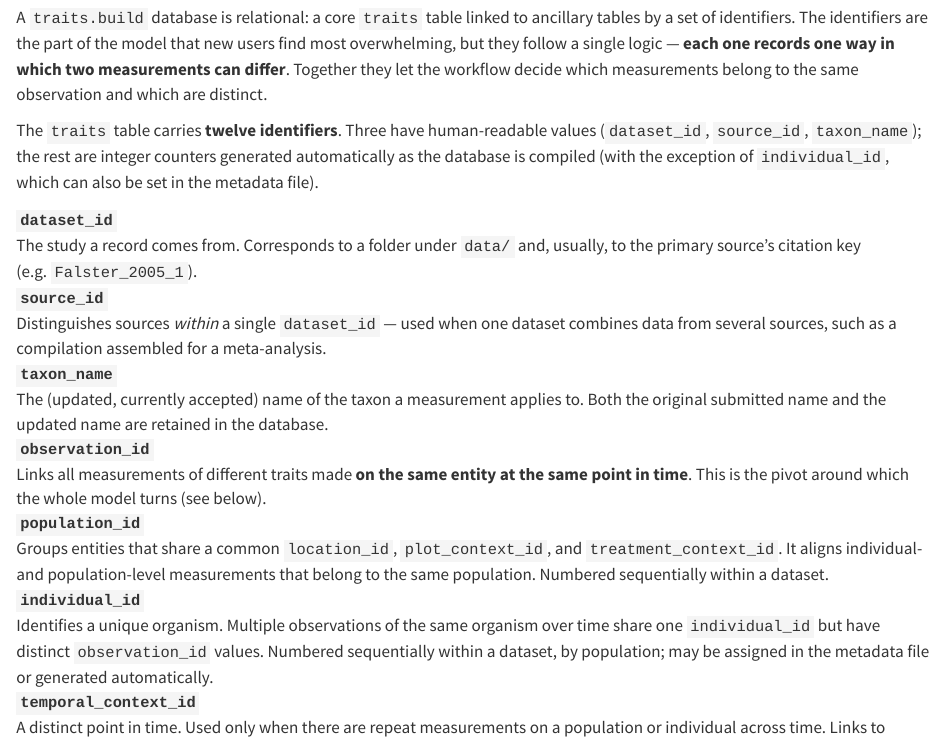
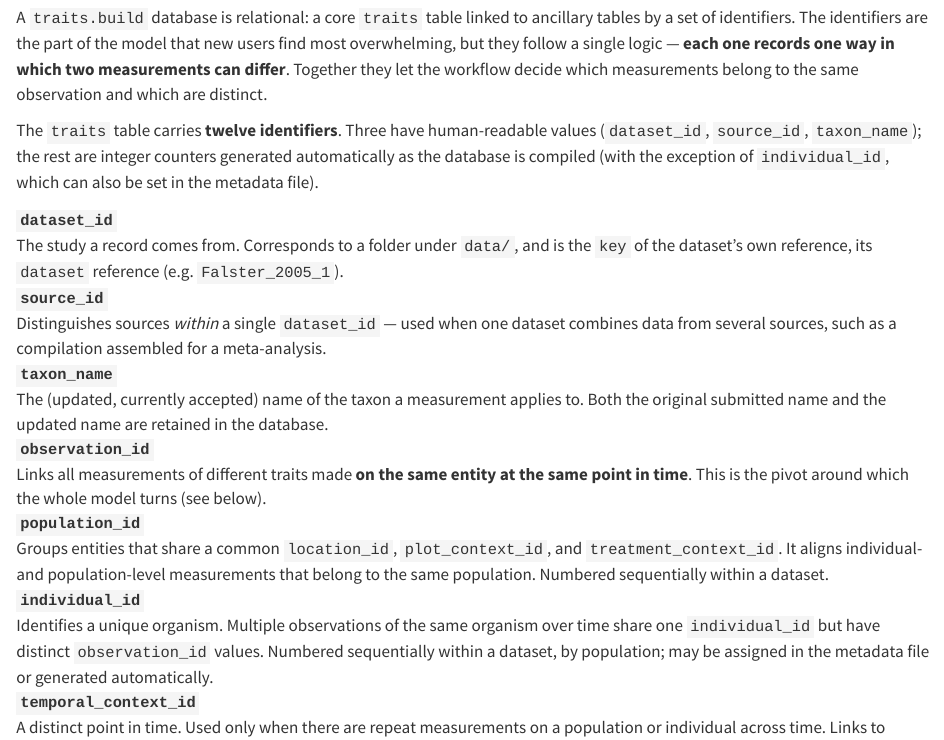
Before and after one commit to traitecoevo/traits.build-book, a Quarto document (content/glossary.qmd): the page in a window 1100 px wide, from 210 px down. Rendered offline with R 4.5, knitr and Pandoc in place of Quarto, with nearby package versions.

Commit message:
Address review: dataset key is the dataset_id; drop 'primary'

```diff
--- a/content/adding_data_long.qmd
+++ b/content/adding_data_long.qmd
@@ -364,7 +364,7 @@ It takes the same `type` argument as `metadata_add_source_doi`.
 
 #### **Proper formatting of different source types**
 
-Different source types require different fields, formatting:
+Different source types require different fields, formatting. In each example below the `key` is that dataset's `dataset_id`, as a `dataset` reference's `key` must be:
 
 **Book:**
 
--- a/content/glossary.qmd
+++ b/content/glossary.qmd
@@ -18,8 +18,7 @@ the database is compiled (with the exception of `individual_id`, which can also
 file).
 
 `dataset_id`
-: The study a record comes from. Corresponds to a folder under `data/` and, usually, to the primary
-  source's citation key (e.g. `Falster_2005_1`).
+: The study a record comes from. Corresponds to a folder under `data/`, and is the `key` of the dataset's own reference, its `dataset` reference (e.g. `Falster_2005_1`).
 
 `source_id`
 : Distinguishes sources *within* a single `dataset_id` — used when one dataset combines data from
--- a/content/workflow.qmd
+++ b/content/workflow.qmd
@@ -74,7 +74,7 @@ To create a single database for distribution to the research community, we devel
 
 The `metadata` file also includes all metadata associated with the study:
 
-* The source information for each dataset is recorded. Most frequently, these are the primary publications derived from the dataset.
+* The source information for each dataset is recorded. Most frequently, these are the publications derived from the dataset.
 * People associated with the collection of the data are listed, including their role in the project.
 * Collection methods are included.
 * Fields capture value type (mean, min, max, mode, range, bin) and associated replicate numbers, basis of value (measurement, expert_score, model_derived), entity type (species, population, individual), life stage (adult, juvenile,sapling, seedling), basis of record (field, field_experiment, preserved_specimen, captive_cultivated, lab, literature), and any additional measurement remarks.
```
Also changed, not shown: content/tutorial_dataset_4.qmd (+1 -1 lines).
